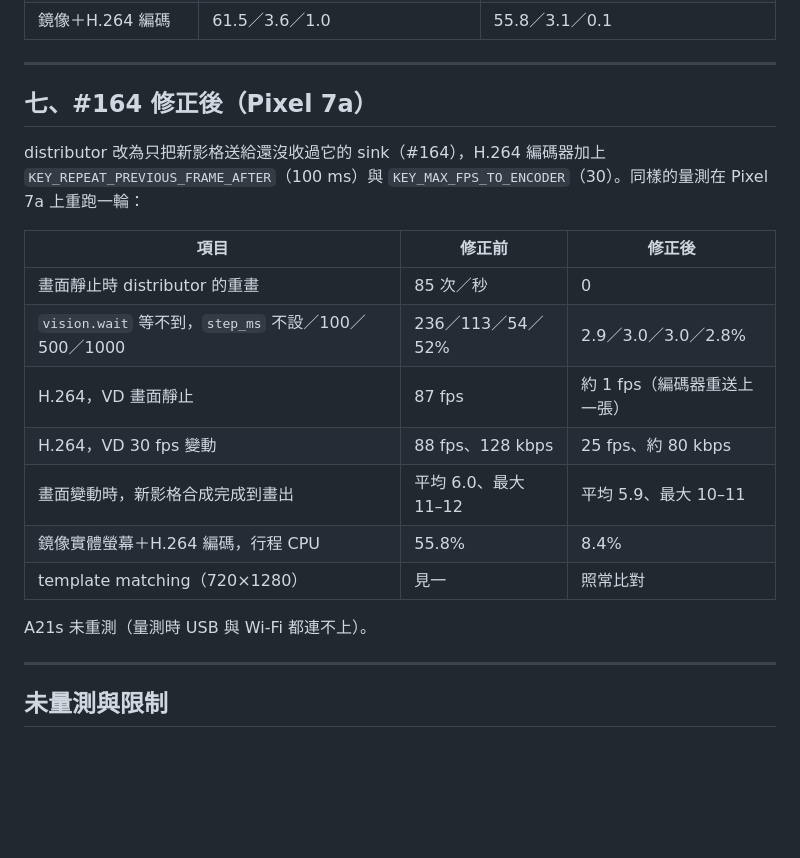
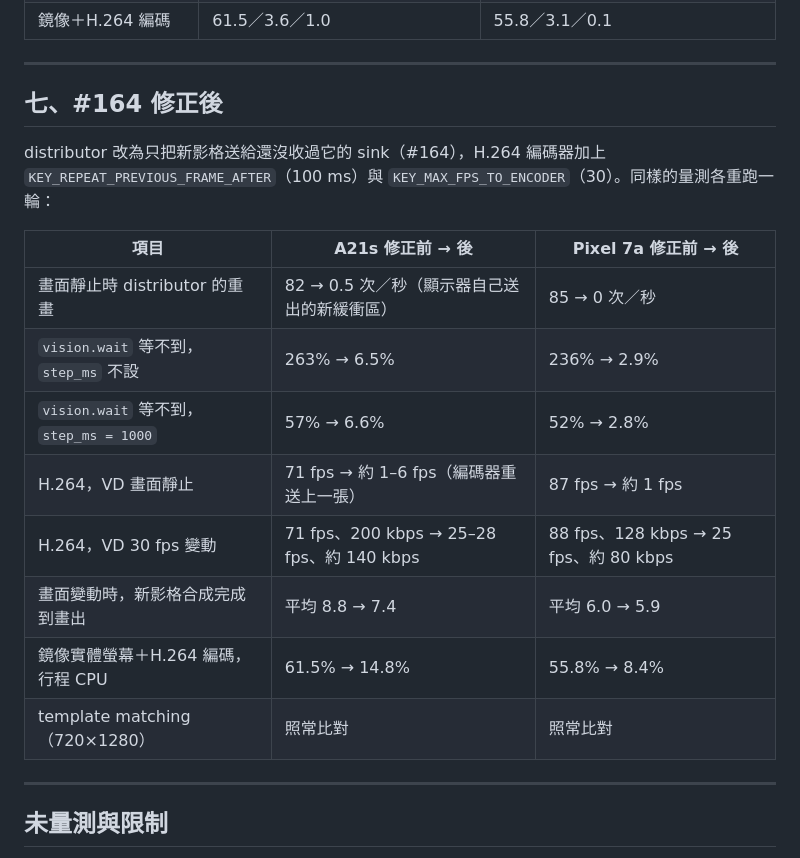
Before and after one commit to kuomartin/MoonClicker, a Markdown page: docs/research/latency.md, the part around the change. Drawn GitHub-style; blank space fills up the shorter version.

Commit message:
docs(research): 補上 A21s 在 #164 修正後的量測
Co-Authored-By: Claude Opus 5.5 <noreply@anthropic.com>

```diff
--- a/docs/research/latency.md
+++ b/docs/research/latency.md
@@ -146,21 +146,20 @@ A21s 與選型研究（`docs/research/ocr-engine-selection.md`）的 ROI 80 ms
 
 ---
 
-## 七、#164 修正後（Pixel 7a）
+## 七、#164 修正後
 
-distributor 改為只把新影格送給還沒收過它的 sink（#164），H.264 編碼器加上 `KEY_REPEAT_PREVIOUS_FRAME_AFTER`（100 ms）與 `KEY_MAX_FPS_TO_ENCODER`（30）。同樣的量測在 Pixel 7a 上重跑一輪：
+distributor 改為只把新影格送給還沒收過它的 sink（#164），H.264 編碼器加上 `KEY_REPEAT_PREVIOUS_FRAME_AFTER`（100 ms）與 `KEY_MAX_FPS_TO_ENCODER`（30）。同樣的量測各重跑一輪：
 
-| 項目 | 修正前 | 修正後 |
+| 項目 | A21s 修正前 → 後 | Pixel 7a 修正前 → 後 |
 |---|---|---|
-| 畫面靜止時 distributor 的重畫 | 85 次／秒 | 0 |
-| `vision.wait` 等不到，`step_ms` 不設／100／500／1000 | 236／113／54／52% | 2.9／3.0／3.0／2.8% |
-| H.264，VD 畫面靜止 | 87 fps | 約 1 fps（編碼器重送上一張） |
-| H.264，VD 30 fps 變動 | 88 fps、128 kbps | 25 fps、約 80 kbps |
-| 畫面變動時，新影格合成完成到畫出 | 平均 6.0、最大 11–12 | 平均 5.9、最大 10–11 |
-| 鏡像實體螢幕＋H.264 編碼，行程 CPU | 55.8% | 8.4% |
-| template matching（720×1280） | 見一 | 照常比對 |
-
-A21s 未重測（量測時 USB 與 Wi-Fi 都連不上）。
+| 畫面靜止時 distributor 的重畫 | 82 → 0.5 次／秒（顯示器自己送出的新緩衝區） | 85 → 0 次／秒 |
+| `vision.wait` 等不到，`step_ms` 不設 | 263% → 6.5% | 236% → 2.9% |
+| `vision.wait` 等不到，`step_ms = 1000` | 57% → 6.6% | 52% → 2.8% |
+| H.264，VD 畫面靜止 | 71 fps → 約 1–6 fps（編碼器重送上一張） | 87 fps → 約 1 fps |
+| H.264，VD 30 fps 變動 | 71 fps、200 kbps → 25–28 fps、約 140 kbps | 88 fps、128 kbps → 25 fps、約 80 kbps |
+| 畫面變動時，新影格合成完成到畫出 | 平均 8.8 → 7.4 | 平均 6.0 → 5.9 |
+| 鏡像實體螢幕＋H.264 編碼，行程 CPU | 61.5% → 14.8% | 55.8% → 8.4% |
+| template matching（720×1280） | 照常比對 | 照常比對 |
 
 ---
 
```
